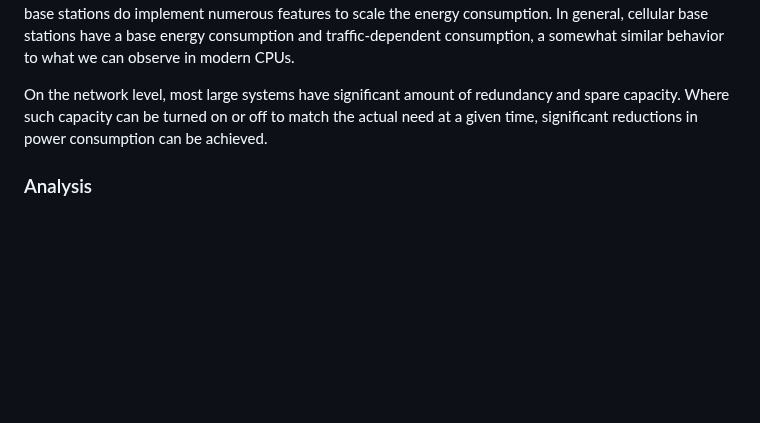
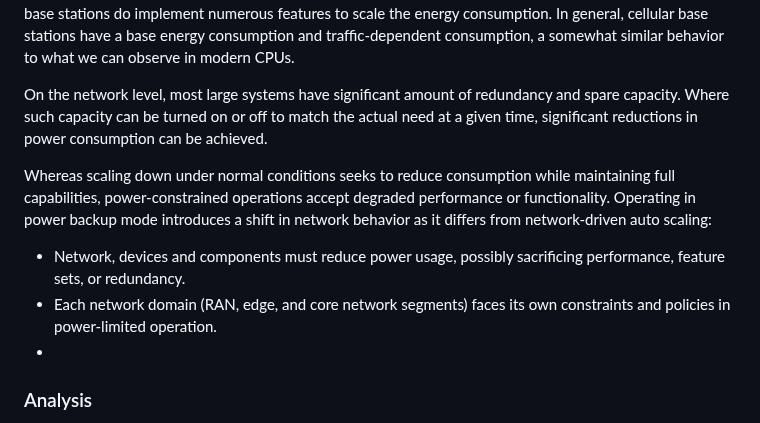
Before and after one commit to jariarkko/draft-eimpact-arch-considerations, a Markdown page: draft-various-eimpact-arch-considerations.md, the part around the change. GitHub-like rendering; blank space fills up the shorter version.

Commit message:
moving part 2 of Power Backup
Fixes #23

moving part 2 of Power Backup

```diff
--- a/draft-various-eimpact-arch-considerations.md
+++ b/draft-various-eimpact-arch-considerations.md
@@ -608,6 +608,10 @@ capacity. Where such capacity can be turned on or off to match the
 actual need at a given time, significant reductions in power consumption
 can be achieved.
 
+Whereas scaling down under normal conditions seeks to reduce consumption while maintaining full capabilities, power-constrained operations accept degraded performance or functionality. Operating in power backup mode introduces a shift in network behavior as it differs from network-driven auto scaling:
+- Network, devices and components must reduce power usage, possibly sacrificing performance, feature sets, or redundancy.
+- Each network domain (RAN, edge, and core network segments) faces its own constraints and policies in power-limited operation.
+-
 ### Analysis
 
 Dynamic scaling could be seen as either an alternative or complementary to load stabilization, e.g., via "peak shaving". Perhaps the most realistic angle is that both are likely needed.
```
